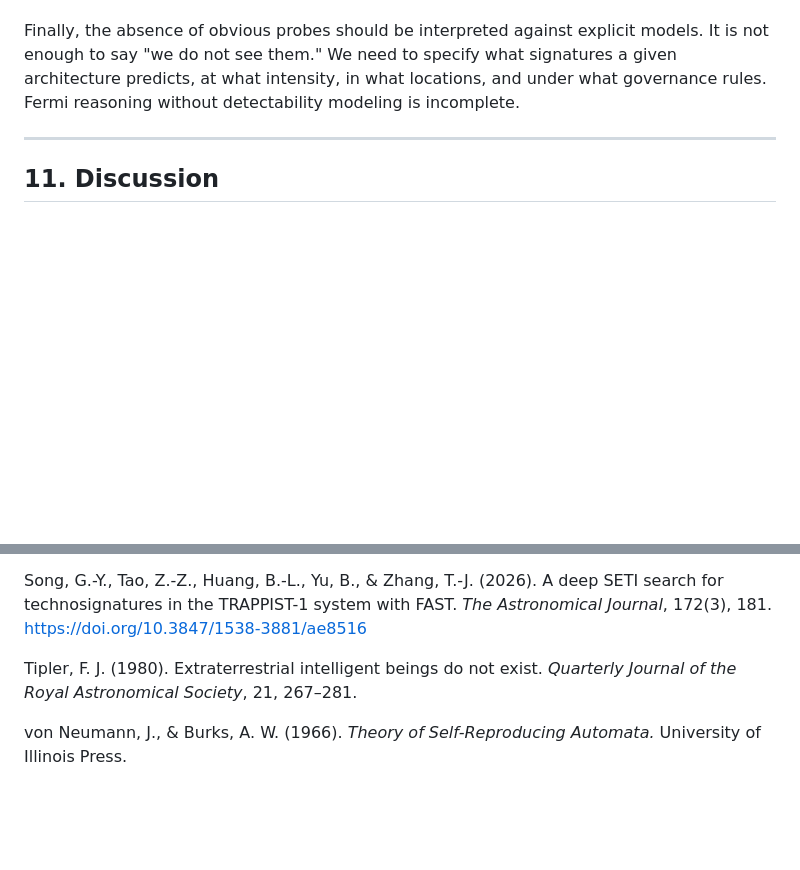
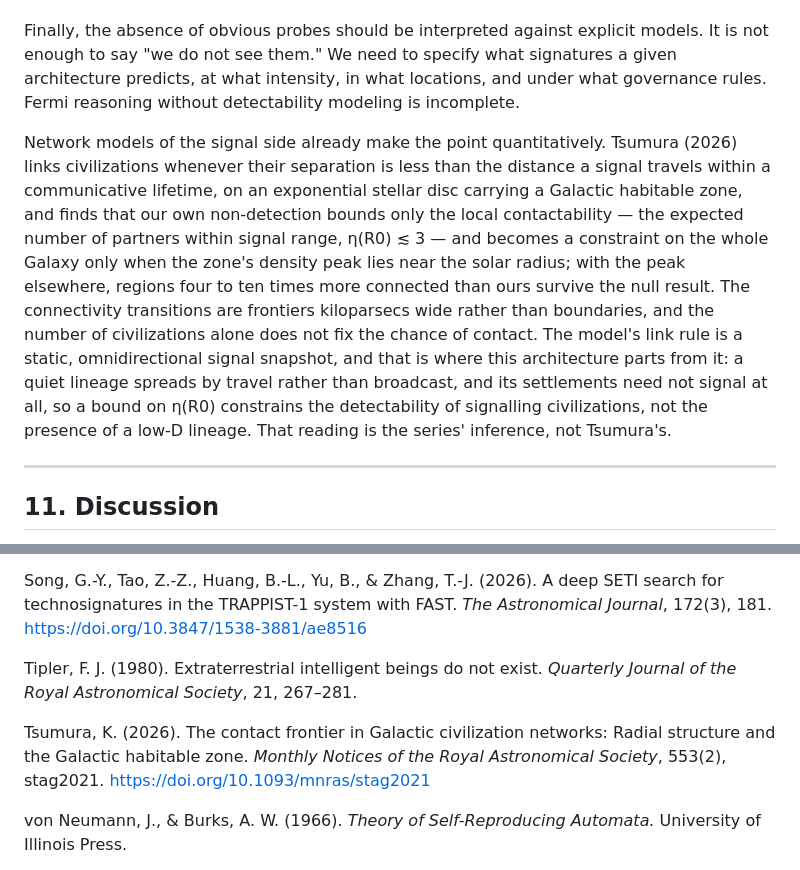
Before and after one commit to sstone55423/ai-galaxy-traveler, a Markdown page: papers/interstellar_AI_fermi_paper.md, 2 parts joined by grey strips. GitHub-like rendering; blank space fills up the shorter version.

```diff
--- a/papers/interstellar_AI_fermi_paper.md
+++ b/papers/interstellar_AI_fermi_paper.md
@@ -208,6 +208,8 @@ Sixth, the Solar System itself should not be excluded. Quiet probes, if any exis
 
 Finally, the absence of obvious probes should be interpreted against explicit models. It is not enough to say "we do not see them." We need to specify what signatures a given architecture predicts, at what intensity, in what locations, and under what governance rules. Fermi reasoning without detectability modeling is incomplete.
 
+Network models of the signal side already make the point quantitatively. Tsumura (2026) links civilizations whenever their separation is less than the distance a signal travels within a communicative lifetime, on an exponential stellar disc carrying a Galactic habitable zone, and finds that our own non-detection bounds only the local contactability — the expected number of partners within signal range, η(R0) ≲ 3 — and becomes a constraint on the whole Galaxy only when the zone's density peak lies near the solar radius; with the peak elsewhere, regions four to ten times more connected than ours survive the null result. The connectivity transitions are frontiers kiloparsecs wide rather than boundaries, and the number of civilizations alone does not fix the chance of contact. The model's link rule is a static, omnidirectional signal snapshot, and that is where this architecture parts from it: a quiet lineage spreads by travel rather than broadcast, and its settlements need not signal at all, so a bound on η(R0) constrains the detectability of signalling civilizations, not the presence of a low-D lineage. That reading is the series' inference, not Tsumura's.
+
 ---
 
 ## 11. Discussion
@@ -304,6 +306,8 @@ Song, G.-Y., Tao, Z.-Z., Huang, B.-L., Yu, B., & Zhang, T.-J. (2026). A deep SET
 
 Tipler, F. J. (1980). Extraterrestrial intelligent beings do not exist. *Quarterly Journal of the Royal Astronomical Society*, 21, 267–281.
 
+Tsumura, K. (2026). The contact frontier in Galactic civilization networks: Radial structure and the Galactic habitable zone. *Monthly Notices of the Royal Astronomical Society*, 553(2), stag2021. https://doi.org/10.1093/mnras/stag2021
+
 von Neumann, J., & Burks, A. W. (1966). *Theory of Self-Reproducing Automata.* University of Illinois Press.
 
 Watters, W. A., Dominé, L., Little, S., Pratt, C., Knuth, K. H., & Szenher, M. (2026). Critical evaluation of studies alleging evidence for technosignatures in the POSS1-E photographic plates. *Publications of the Astronomical Society of Australia*. https://doi.org/10.1017/pasa.2026.10230
```
Also changed, not shown: papers/interstellar_AI_knowledge_growth_paper.md (+3 -1 lines).
